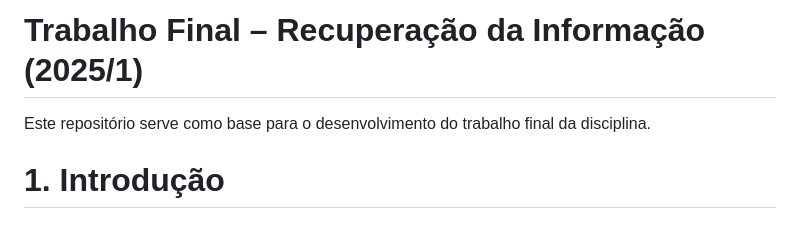
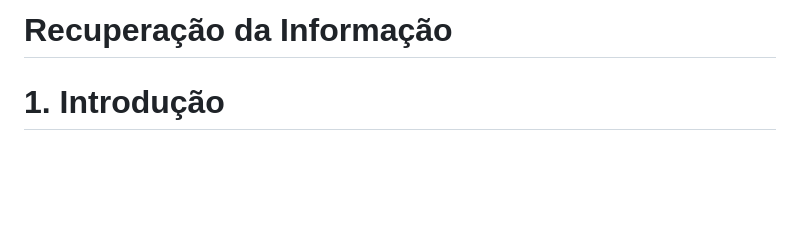
Before and after one commit to guifzy/rdi, a Markdown page: README.md, the part around the change. Rendered like a GitHub page; blank space fills up the shorter version.

```diff
--- a/README.md
+++ b/README.md
@@ -1,6 +1,4 @@
-# Trabalho Final – Recuperação da Informação (2025/1)
-
-Este repositório serve como base para o desenvolvimento do trabalho final da disciplina.
+# Recuperação da Informação
 
 # 1. Introdução
 
```
